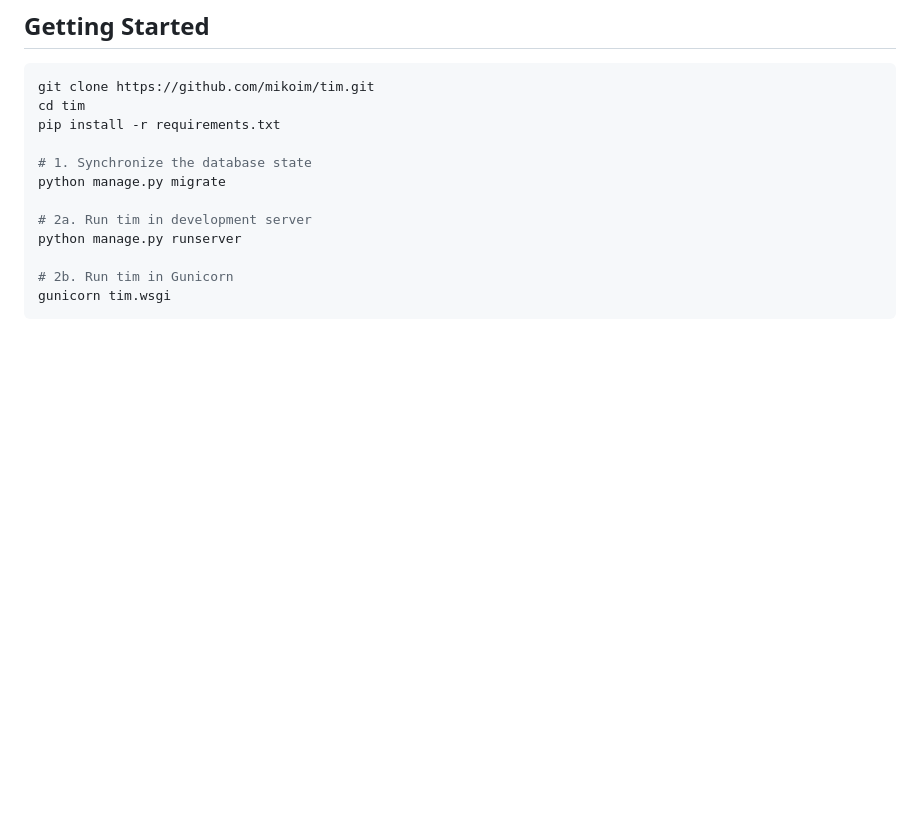
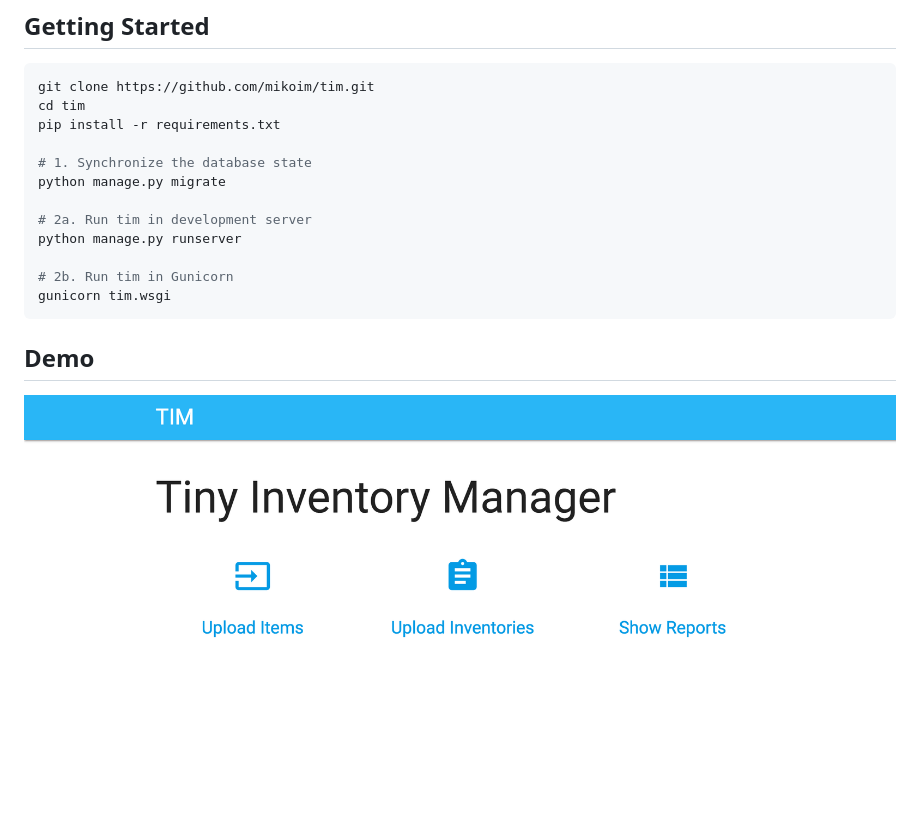
Before and after one commit to mikoim/tim, a Markdown page: README.md, the part around the change. Rendered like a GitHub page; pictures changed too: tim.png (added); blank space fills up the shorter version.

Commit message:
add ss

````diff
--- a/README.md
+++ b/README.md
@@ -20,3 +20,6 @@ python manage.py runserver
 # 2b. Run tim in Gunicorn
 gunicorn tim.wsgi
 ```
+
+## Demo
+![](tim.png)
````
